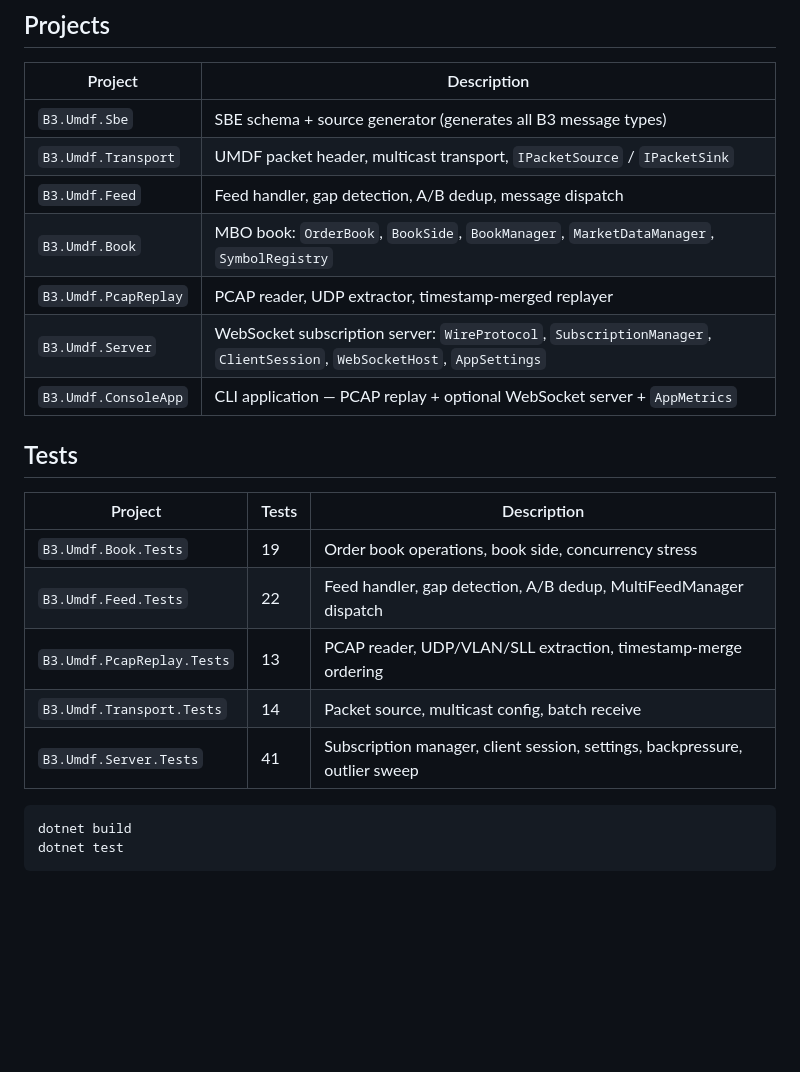
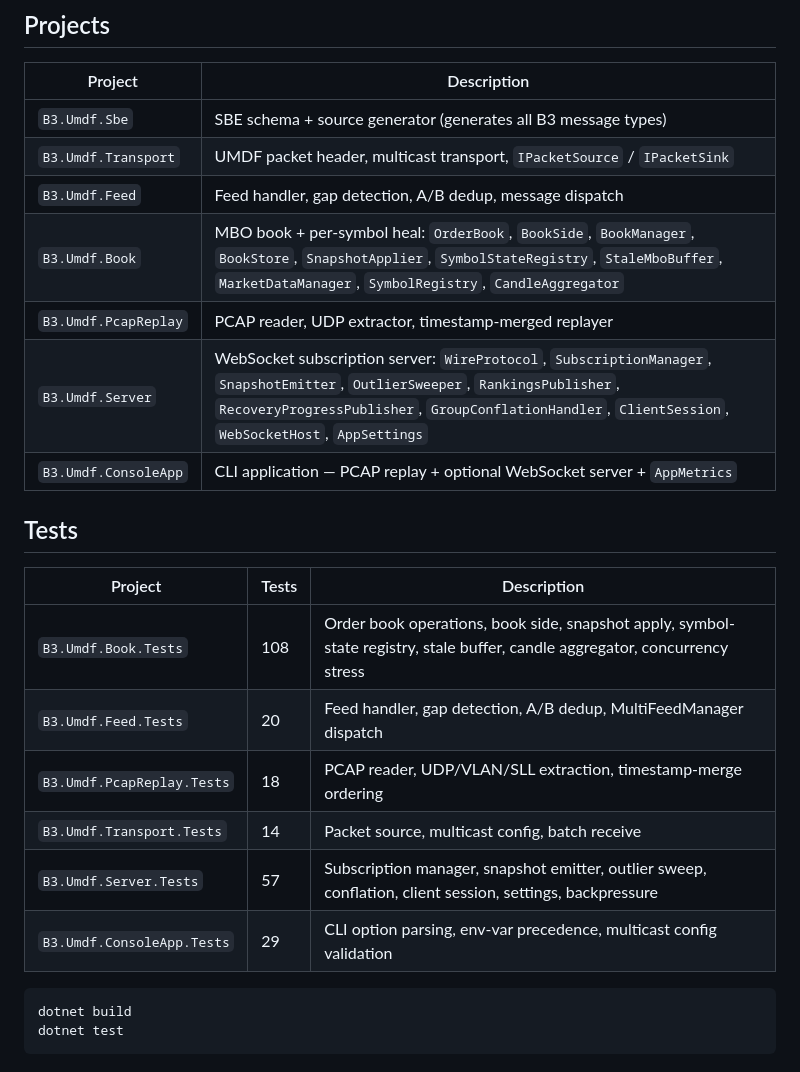
Before and after one commit to pedrosakuma/B3MarketDataPlatform, a Markdown page: README.md, the part around the change. GitHub-like rendering; blank space fills up the shorter version.

Commit message:
docs: refresh test counts, project listings, and missing env vars
- README: test counts updated against current dotnet test output
  (Book 19→108, Feed 22→20, Pcap 13→18, Server 41→57, Transport 14)
  and adds missing B3.Umdf.ConsoleApp.Tests row (29 tests).
- README: project descriptions updated to mention the new types
  extracted in the recent refactor (BookStore, SnapshotApplier,
  SymbolStateRegistry, StaleMboBuffer, SnapshotEmitter, OutlierSweeper,
  RankingsPublisher, RecoveryProgressPublisher, GroupConflationHandler).
- CONFIGURATION.md: add UMDF_STALE_ESCAPE_TIMEOUT_MS and the six
  UMDF_LOSS_* knobs that were already wired in AppSettings/Program but
  missing from the env-var table.

Co-authored-by: Copilot <223556219+Copilot@users.noreply.github.com>

````diff
--- a/README.md
+++ b/README.md
@@ -108,20 +108,21 @@ straight from the B3 SBE XML schema.
 | `B3.Umdf.Sbe` | SBE schema + source generator (generates all B3 message types) |
 | `B3.Umdf.Transport` | UMDF packet header, multicast transport, `IPacketSource` / `IPacketSink` |
 | `B3.Umdf.Feed` | Feed handler, gap detection, A/B dedup, message dispatch |
-| `B3.Umdf.Book` | MBO book: `OrderBook`, `BookSide`, `BookManager`, `MarketDataManager`, `SymbolRegistry` |
+| `B3.Umdf.Book` | MBO book + per-symbol heal: `OrderBook`, `BookSide`, `BookManager`, `BookStore`, `SnapshotApplier`, `SymbolStateRegistry`, `StaleMboBuffer`, `MarketDataManager`, `SymbolRegistry`, `CandleAggregator` |
 | `B3.Umdf.PcapReplay` | PCAP reader, UDP extractor, timestamp-merged replayer |
-| `B3.Umdf.Server` | WebSocket subscription server: `WireProtocol`, `SubscriptionManager`, `ClientSession`, `WebSocketHost`, `AppSettings` |
+| `B3.Umdf.Server` | WebSocket subscription server: `WireProtocol`, `SubscriptionManager`, `SnapshotEmitter`, `OutlierSweeper`, `RankingsPublisher`, `RecoveryProgressPublisher`, `GroupConflationHandler`, `ClientSession`, `WebSocketHost`, `AppSettings` |
 | `B3.Umdf.ConsoleApp` | CLI application — PCAP replay + optional WebSocket server + `AppMetrics` |
 
 ## Tests
 
 | Project | Tests | Description |
 |---------|-------|-------------|
-| `B3.Umdf.Book.Tests` | 19 | Order book operations, book side, concurrency stress |
-| `B3.Umdf.Feed.Tests` | 22 | Feed handler, gap detection, A/B dedup, MultiFeedManager dispatch |
-| `B3.Umdf.PcapReplay.Tests` | 13 | PCAP reader, UDP/VLAN/SLL extraction, timestamp-merge ordering |
+| `B3.Umdf.Book.Tests` | 108 | Order book operations, book side, snapshot apply, symbol-state registry, stale buffer, candle aggregator, concurrency stress |
+| `B3.Umdf.Feed.Tests` | 20 | Feed handler, gap detection, A/B dedup, MultiFeedManager dispatch |
+| `B3.Umdf.PcapReplay.Tests` | 18 | PCAP reader, UDP/VLAN/SLL extraction, timestamp-merge ordering |
 | `B3.Umdf.Transport.Tests` | 14 | Packet source, multicast config, batch receive |
-| `B3.Umdf.Server.Tests` | 41 | Subscription manager, client session, settings, backpressure, outlier sweep |
+| `B3.Umdf.Server.Tests` | 57 | Subscription manager, snapshot emitter, outlier sweep, conflation, client session, settings, backpressure |
+| `B3.Umdf.ConsoleApp.Tests` | 29 | CLI option parsing, env-var precedence, multicast config validation |
 
 ```bash
 dotnet build
````
Also changed, not shown: docs/CONFIGURATION.md (+8 -0 lines).
